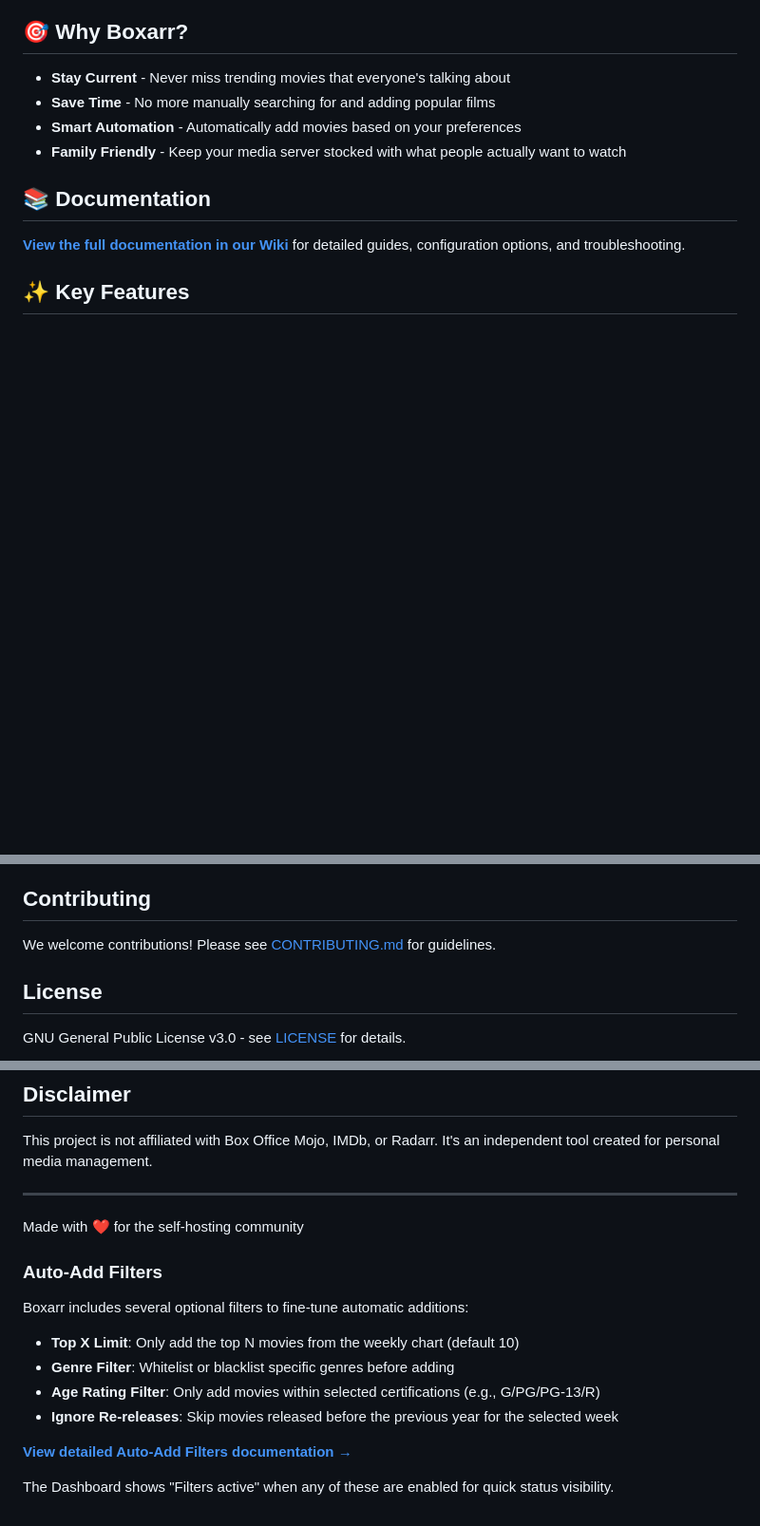
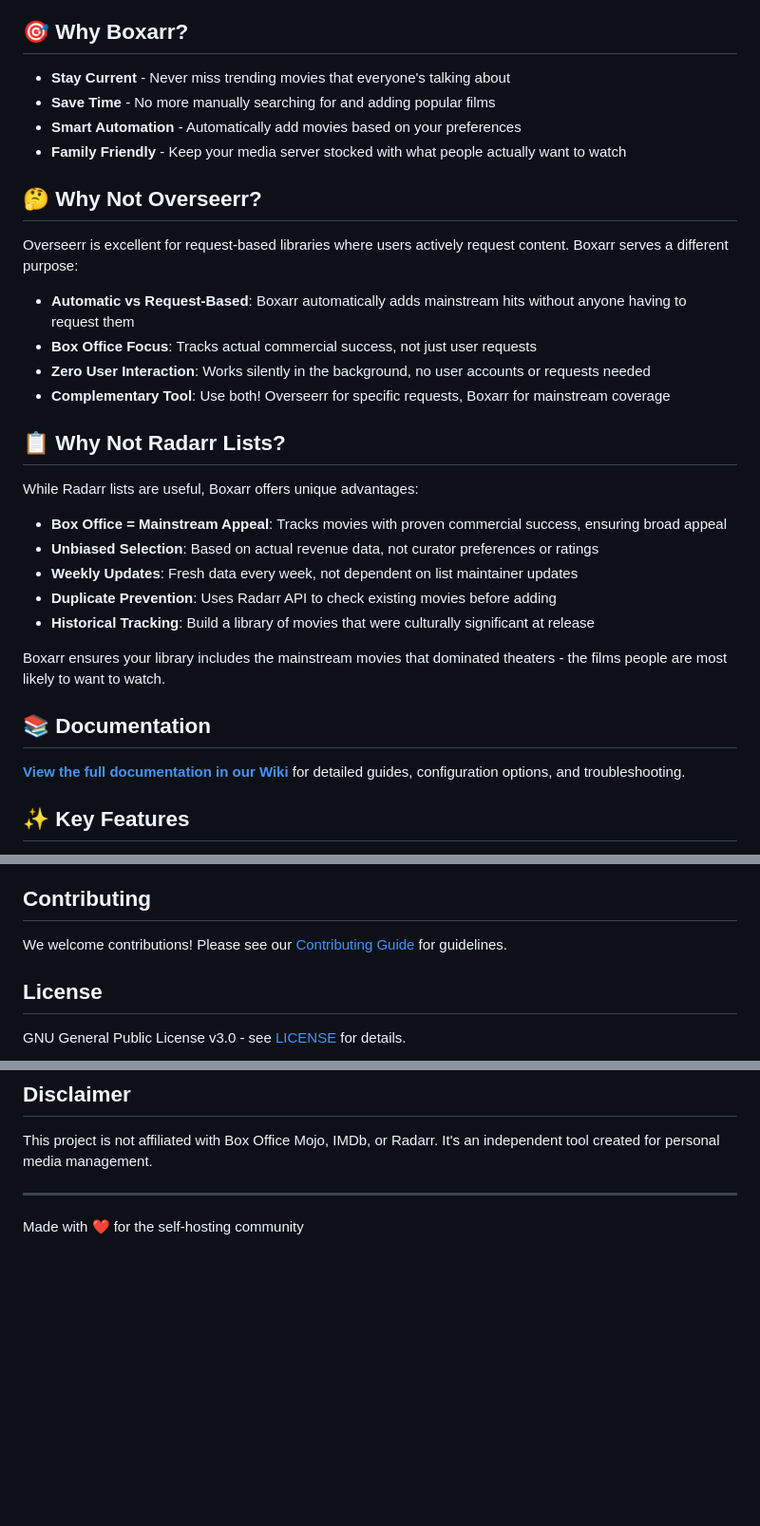
Before and after one commit to iongpt/boxarr, a Markdown page: README.md, 3 parts joined by grey strips. Shown: that part at 95% size. Rendered like a GitHub page; blank space fills up the shorter version.

Commit message:
chore: Cleaned up README.md

```diff
--- a/README.md
+++ b/README.md
@@ -23,6 +23,27 @@ Boxarr monitors weekly box office charts and seamlessly integrates with Radarr t
 - **Smart Automation** - Automatically add movies based on your preferences
 - **Family Friendly** - Keep your media server stocked with what people actually want to watch
 
+## 🤔 Why Not Overseerr?
+
+Overseerr is excellent for request-based libraries where users actively request content. Boxarr serves a different purpose:
+
+- **Automatic vs Request-Based**: Boxarr automatically adds mainstream hits without anyone having to request them
+- **Box Office Focus**: Tracks actual commercial success, not just user requests
+- **Zero User Interaction**: Works silently in the background, no user accounts or requests needed
+- **Complementary Tool**: Use both! Overseerr for specific requests, Boxarr for mainstream coverage
+
+## 📋 Why Not Radarr Lists?
+
+While Radarr lists are useful, Boxarr offers unique advantages:
+
+- **Box Office = Mainstream Appeal**: Tracks movies with proven commercial success, ensuring broad appeal
+- **Unbiased Selection**: Based on actual revenue data, not curator preferences or ratings
+- **Weekly Updates**: Fresh data every week, not dependent on list maintainer updates
+- **Duplicate Prevention**: Uses Radarr API to check existing movies before adding
+- **Historical Tracking**: Build a library of movies that were culturally significant at release
+
+Boxarr ensures your library includes the mainstream movies that dominated theaters - the films people are most likely to want to watch.
+
 ## 📚 Documentation
 
 **[View the full documentation in our Wiki](https://github.com/iongpt/boxarr/wiki)** for detailed guides, configuration options, and troubleshooting.
@@ -140,7 +160,7 @@ Boxarr provides a REST API for integration and automation.
 
 ## Contributing
 
-We welcome contributions! Please see [CONTRIBUTING.md](CONTRIBUTING.md) for guidelines.
+We welcome contributions! Please see our [Contributing Guide](https://github.com/iongpt/boxarr/wiki/Contributing) for guidelines.
 
 ## License
 
@@ -159,15 +179,3 @@ This project is not affiliated with Box Office Mojo, IMDb, or Radarr. It's an in
 ---
 
 Made with ❤️ for the self-hosting community
-### Auto-Add Filters
-
-Boxarr includes several optional filters to fine-tune automatic additions:
-
-- **Top X Limit**: Only add the top N movies from the weekly chart (default 10)
-- **Genre Filter**: Whitelist or blacklist specific genres before adding
-- **Age Rating Filter**: Only add movies within selected certifications (e.g., G/PG/PG‑13/R)
-- **Ignore Re-releases**: Skip movies released before the previous year for the selected week
-
-**[View detailed Auto-Add Filters documentation →](https://github.com/iongpt/boxarr/wiki/Configuration-Guide#advanced-filtering)**
-
-The Dashboard shows "Filters active" when any of these are enabled for quick status visibility.
```
Also changed, not shown: other parts of README.md (+6 -7 lines).
